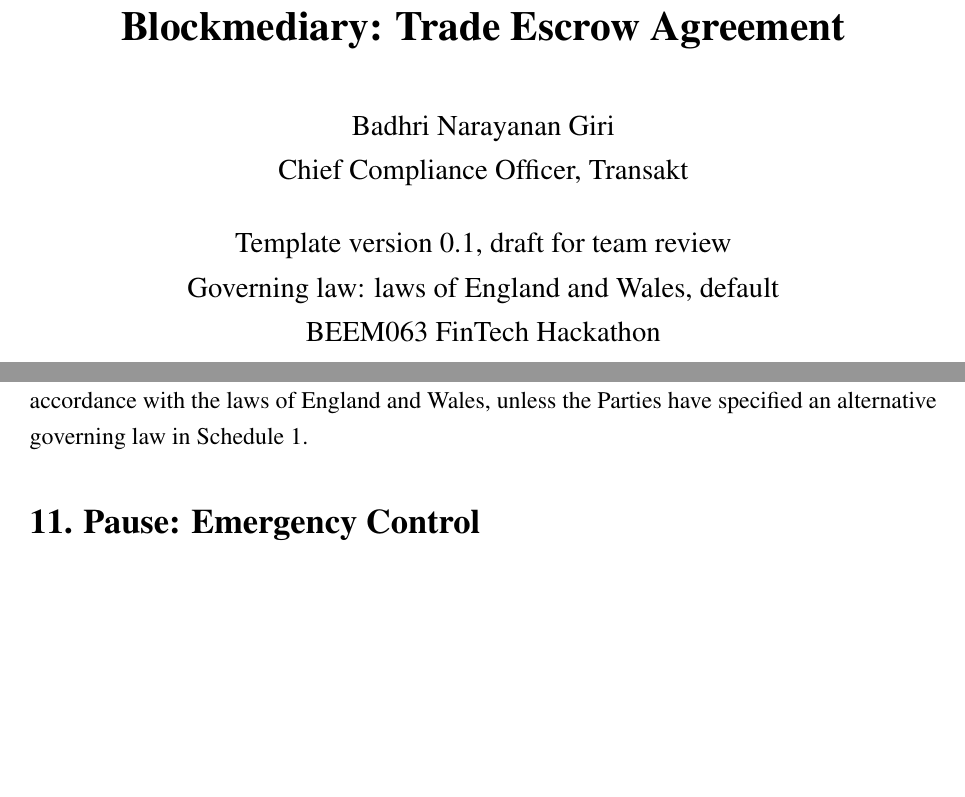
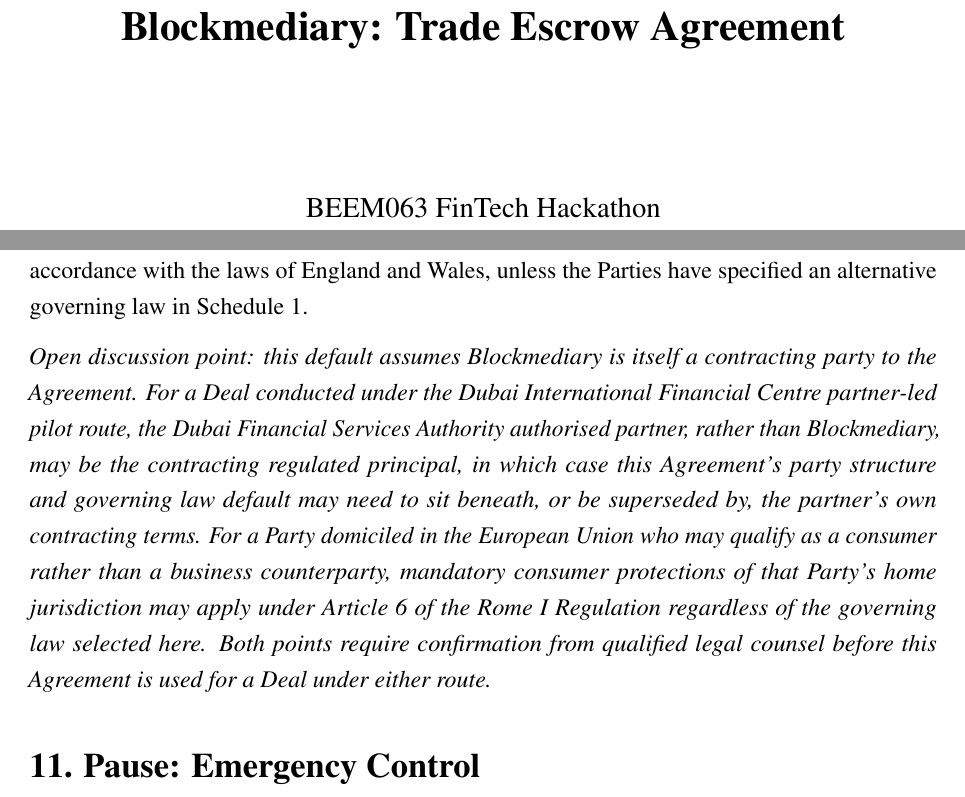
Before and after one commit to nchengg/BlockMed, a LaTeX document (docs/latex/legal-compliance/Trade_Escrow_Agreement.tex): two parts of pages 1 and 12 of 20, joined at a grey line, cut so that both start at the same text, the shorter picture padded with empty space. Compiled offline with pdfLaTeX.

Commit message:
Final changes in Legal & Compliance PDF

```diff
--- a/docs/latex/legal-compliance/Trade_Escrow_Agreement.tex
+++ b/docs/latex/legal-compliance/Trade_Escrow_Agreement.tex
@@ -19,9 +19,8 @@
 \onehalfspacing
 
 \title{\textbf{Blockmediary: Trade Escrow Agreement}}
-\author{Badhri Narayanan Giri \\ Chief Compliance Officer, Transakt}
-\date{Template version 0.1, draft for team review \\ Governing law: laws of England and Wales, default \\
-BEEM063 FinTech Hackathon \\ University of Exeter \\ Last updated August 2026}
+\author{}
+\date{BEEM063 FinTech Hackathon \\ University of Exeter}
 
 \begin{document}
 
@@ -483,6 +482,18 @@
 accordance with the laws of England and Wales, unless the Parties have specified an
 alternative governing law in Schedule 1.
 
+\textit{Open discussion point: this default assumes Blockmediary is itself a contracting
+party to the Agreement. For a Deal conducted under the Dubai International Financial
+Centre partner-led pilot route, the Dubai Financial Services Authority authorised partner,
+rather than Blockmediary, may be the contracting regulated principal, in which case this
+Agreement's party structure and governing law default may need to sit beneath, or be
+superseded by, the partner's own contracting terms. For a Party domiciled in the European
+Union who may qualify as a consumer rather than a business counterparty, mandatory
+consumer protections of that Party's home jurisdiction may apply under Article 6 of the
+Rome I Regulation regardless of the governing law selected here. Both points require
+confirmation from qualified legal counsel before this Agreement is used for a Deal under
+either route.}
+
 %---------------------------------------------------------------
 \section*{11. Pause: Emergency Control}
 %---------------------------------------------------------------
```
Also changed, not shown: docs/latex/legal-compliance/Competitor_Analysis.tex (+2 -2 lines), docs/latex/legal-compliance/Risk_assessment.tex (+2 -2 lines), 1 other file.
